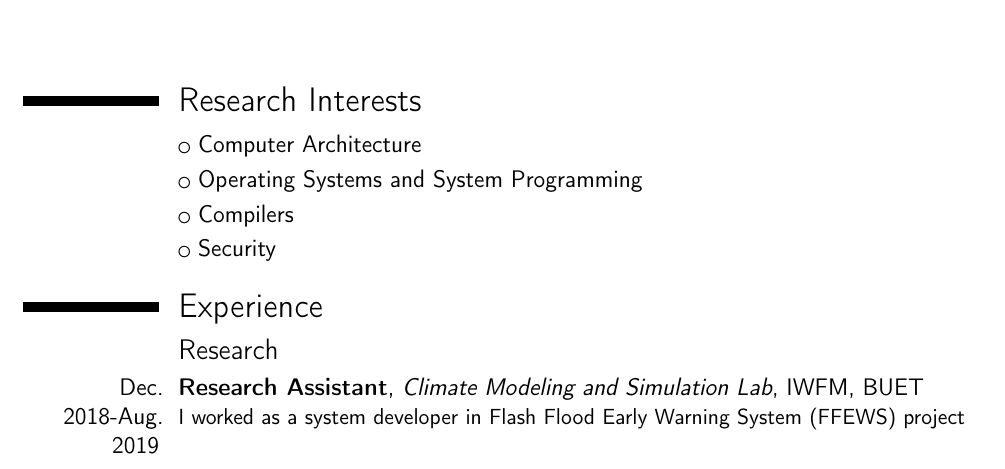
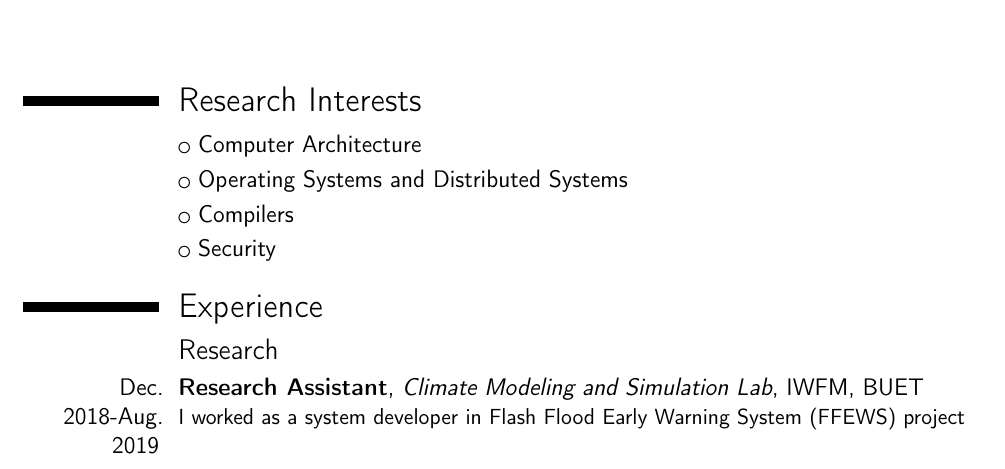
Before and after one commit to aagontuk/cv, a LaTeX CV (cv.tex): part of page 1 of 3, cut so that both start at the same text. Compiled offline with pdfLaTeX.

Commit message:
Updated research interest

```diff
--- a/cv.tex
+++ b/cv.tex
@@ -22,7 +22,7 @@
 \section{Research Interests}
 
 \cvlistitem{Computer Architecture}
-\cvlistitem{Operating Systems and System Programming}
+\cvlistitem{Operating Systems and Distributed Systems}
 \cvlistitem{Compilers}
 \cvlistitem{Security}
 
```
